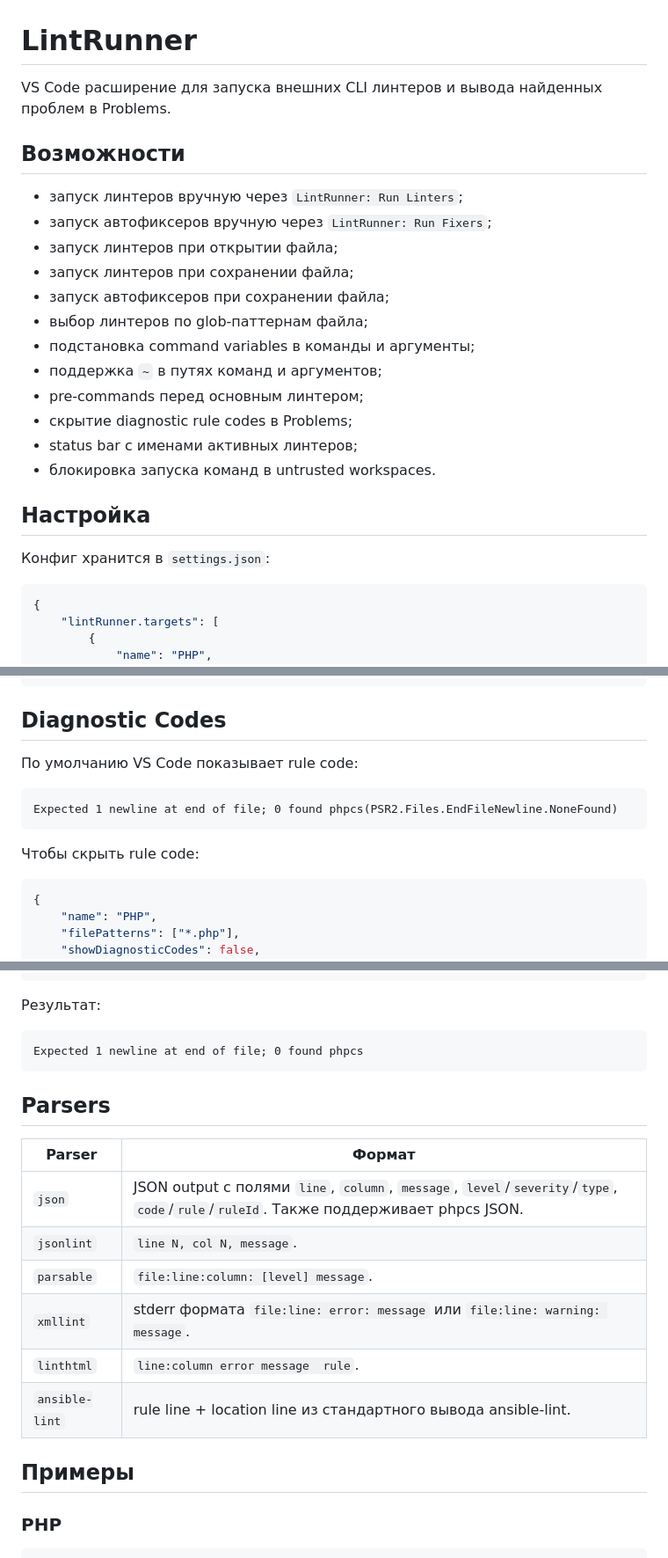
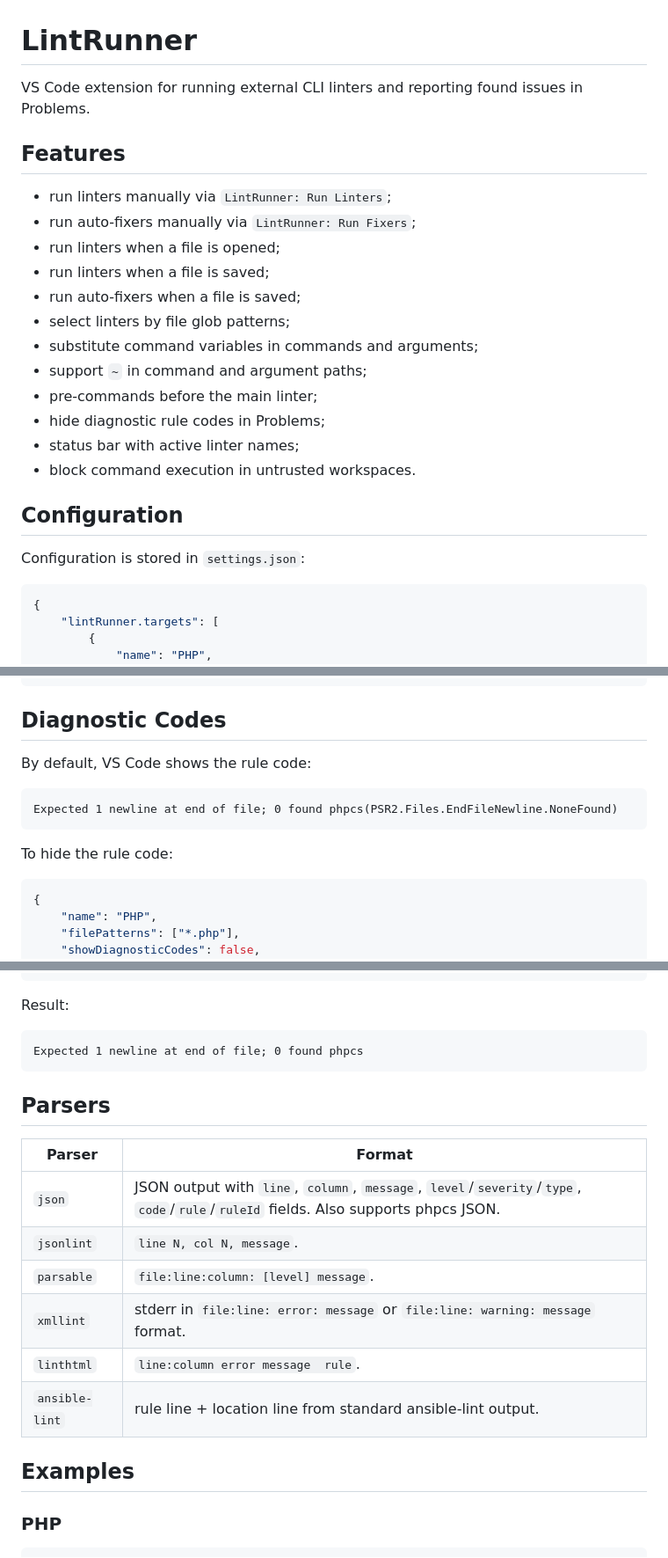
Before and after one commit to vix-4800/lint-runner, a Markdown page: README.md, 3 parts joined by grey strips. Shown at 88% size. Rendered like a GitHub page.

````diff
--- a/README.md
+++ b/README.md
@@ -1,25 +1,25 @@
 # LintRunner
 
-VS Code расширение для запуска внешних CLI линтеров и вывода найденных проблем в Problems.
+VS Code extension for running external CLI linters and reporting found issues in Problems.
 
-## Возможности
+## Features
 
-- запуск линтеров вручную через `LintRunner: Run Linters`;
-- запуск автофиксеров вручную через `LintRunner: Run Fixers`;
-- запуск линтеров при открытии файла;
-- запуск линтеров при сохранении файла;
-- запуск автофиксеров при сохранении файла;
-- выбор линтеров по glob-паттернам файла;
-- подстановка command variables в команды и аргументы;
-- поддержка `~` в путях команд и аргументов;
-- pre-commands перед основным линтером;
-- скрытие diagnostic rule codes в Problems;
-- status bar с именами активных линтеров;
-- блокировка запуска команд в untrusted workspaces.
+- run linters manually via `LintRunner: Run Linters`;
+- run auto-fixers manually via `LintRunner: Run Fixers`;
+- run linters when a file is opened;
+- run linters when a file is saved;
+- run auto-fixers when a file is saved;
+- select linters by file glob patterns;
+- substitute command variables in commands and arguments;
+- support `~` in command and argument paths;
+- pre-commands before the main linter;
+- hide diagnostic rule codes in Problems;
+- status bar with active linter names;
+- block command execution in untrusted workspaces.
 
-## Настройка
+## Configuration
 
-Конфиг хранится в `settings.json`:
+Configuration is stored in `settings.json`:
 
 ```json
 {
@@ -163,13 +163,13 @@ LintRunner не запускает команды из workspace config, пок
 
 ## Diagnostic Codes
 
-По умолчанию VS Code показывает rule code:
+By default, VS Code shows the rule code:
 
 ```text
 Expected 1 newline at end of file; 0 found phpcs(PSR2.Files.EndFileNewline.NoneFound)
 ```
 
-Чтобы скрыть rule code:
+To hide the rule code:
 
 ```json
 {
@@ -188,7 +188,7 @@ Expected 1 newline at end of file; 0 found phpcs(PSR2.Files.EndFileNewline.NoneF
 }
 ```
 
-Результат:
+Result:
 
 ```text
 Expected 1 newline at end of file; 0 found phpcs
@@ -196,16 +196,16 @@ Expected 1 newline at end of file; 0 found phpcs
 
 ## Parsers
 
-| Parser         | Формат                                                                                                                              |
-| -------------- | ----------------------------------------------------------------------------------------------------------------------------------- |
-| `json`         | JSON output с полями `line`, `column`, `message`, `level`/`severity`/`type`, `code`/`rule`/`ruleId`. Также поддерживает phpcs JSON. |
-| `jsonlint`     | `line N, col N, message`.                                                                                                           |
-| `parsable`     | `file:line:column: [level] message`.                                                                                                |
-| `xmllint`      | stderr формата `file:line: error: message` или `file:line: warning: message`.                                                       |
-| `linthtml`     | `line:column error message  rule`.                                                                                                  |
-| `ansible-lint` | rule line + location line из стандартного вывода ansible-lint.                                                                      |
+| Parser         | Format                                                                                                                                        |
+| -------------- | --------------------------------------------------------------------------------------------------------------------------------------------- |
+| `json`         | JSON output with `line`, `column`, `message`, `level`/`severity`/`type`, `code`/`rule`/`ruleId` fields. Also supports phpcs JSON.              |
+| `jsonlint`     | `line N, col N, message`.                                                                                                                     |
+| `parsable`     | `file:line:column: [level] message`.                                                                                                          |
+| `xmllint`      | stderr in `file:line: error: message` or `file:line: warning: message` format.                                                                 |
+| `linthtml`     | `line:column error message  rule`.                                                                                                            |
+| `ansible-lint` | rule line + location line from standard ansible-lint output.                                                                                  |
 
-## Примеры
+## Examples
 
 ### PHP
 
````
Also changed, not shown: other parts of README.md (+50 -50 lines).
